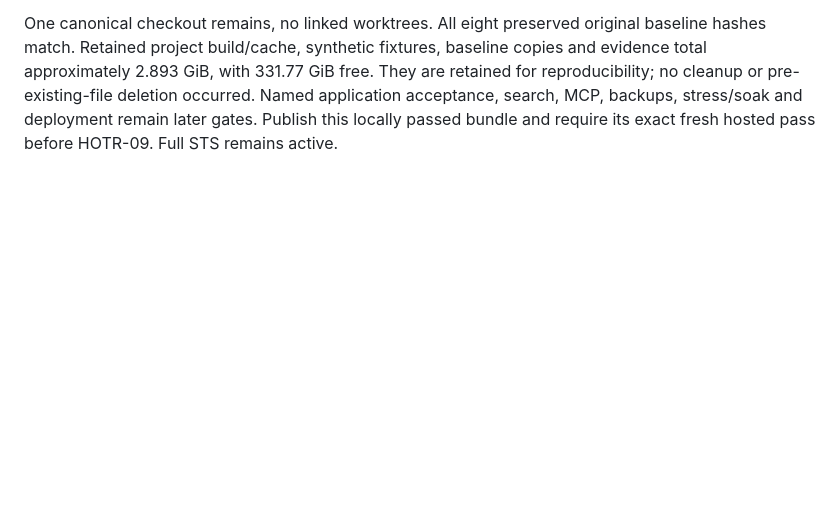
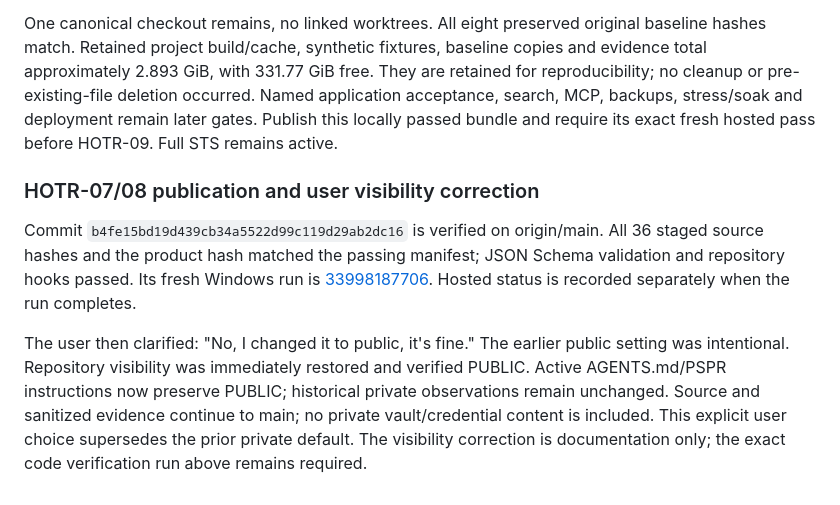
Before and after one commit to USS-Parks/Home-on-the-Range, a Markdown page: docs/DEVLOG.md, the part around the change. GitHub-like rendering; blank space fills up the shorter version.

Commit message:
Record user-confirmed public repository visibility [skip ci]

```diff
--- a/docs/DEVLOG.md
+++ b/docs/DEVLOG.md
@@ -242,3 +242,19 @@ retained for reproducibility; no cleanup or pre-existing-file deletion occurred.
 Named application acceptance, search, MCP, backups, stress/soak and deployment
 remain later gates. Publish this locally passed bundle and require its exact
 fresh hosted pass before HOTR-09. Full STS remains active.
+
+### HOTR-07/08 publication and user visibility correction
+
+Commit `b4fe15bd19d439cb34a5522d99c119d29ab2dc16` is verified on origin/main.
+All 36 staged source hashes and the product hash matched the passing manifest;
+JSON Schema validation and repository hooks passed. Its fresh Windows run is
+[33998187706](https://github.com/USS-Parks/Home-on-the-Range/actions/runs/33998187706).
+Hosted status is recorded separately when the run completes.
+
+The user then clarified: "No, I changed it to public, it's fine." The earlier
+public setting was intentional. Repository visibility was immediately restored
+and verified PUBLIC. Active AGENTS.md/PSPR instructions now preserve PUBLIC;
+historical private observations remain unchanged. Source and sanitized evidence
+continue to main; no private vault/credential content is included. This explicit
+user choice supersedes the prior private default. The visibility correction is
+documentation only; the exact code verification run above remains required.
```
Also changed, not shown: AGENTS.md (+2 -2 lines), PLANNING/HOME-ON-THE-RANGE-PSPR.md (+6 -0 lines).
